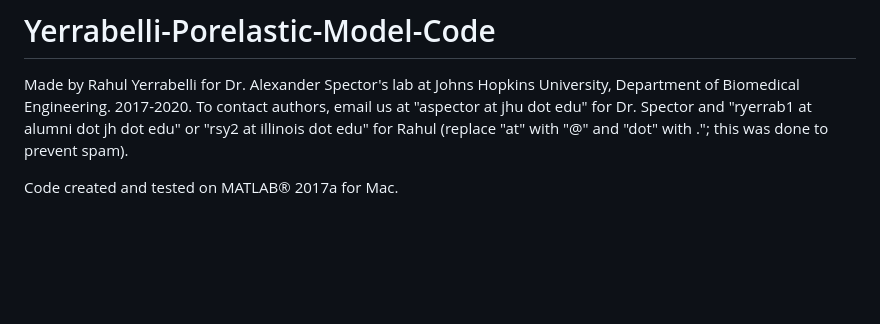
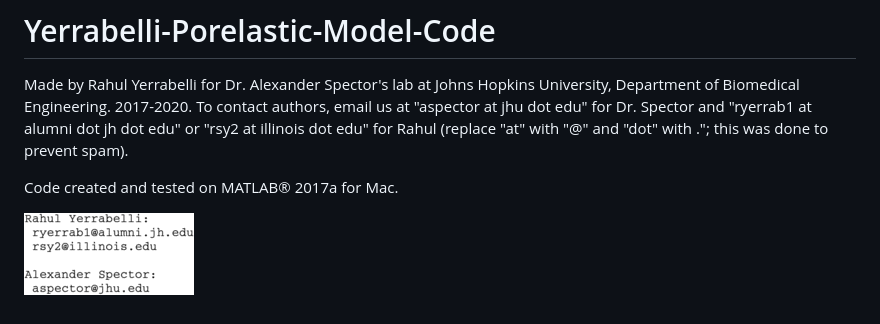
Before and after one commit to ryerrabelli/Yerrabelli-Spector-Poroelastic-Model-Code, a Markdown page: README.md, the part around the change. Drawn GitHub-style; pictures changed too: email-address-image.gif (added); blank space fills up the shorter version.

Commit message:
Tested out readme with emails as image file to prevent spam

```diff
--- a/README.md
+++ b/README.md
@@ -7,3 +7,5 @@ To contact authors, email us at "aspector at jhu dot edu" for Dr. Spector and
 (replace "at" with "@" and "dot" with ."; this was done to prevent spam).
 
 Code created and tested on MATLAB® 2017a for Mac.
+
+![Email addresses as an image to prevent spam](email-address-image.gif "Email Addresses as Image")
```
Also changed, not shown: 1 other file.
